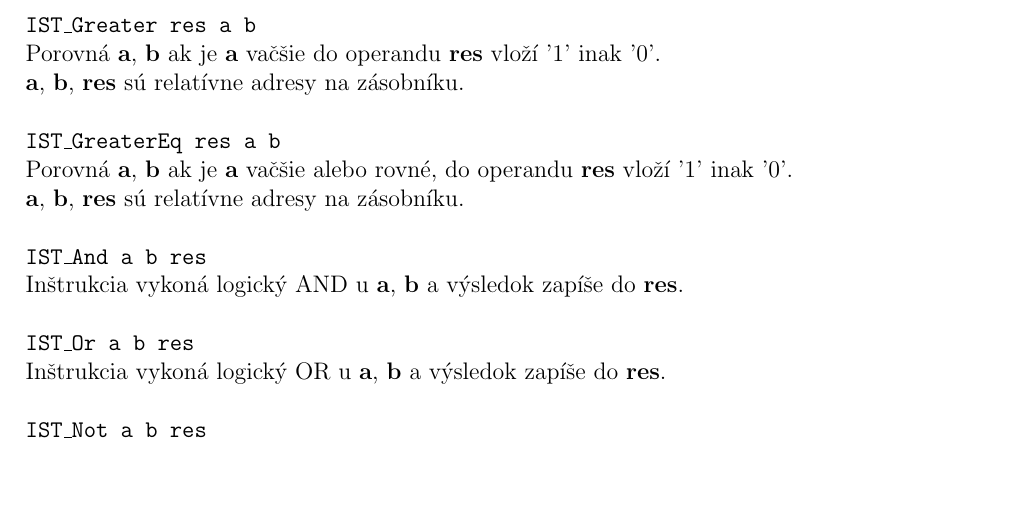
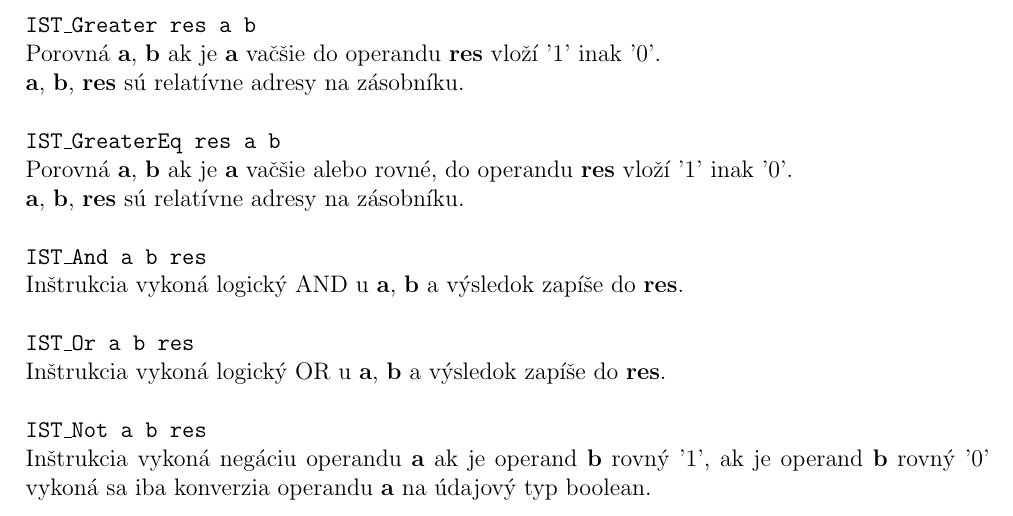
Before and after one commit to metthal/IFJ-Projekt, a LaTeX document (doc/documentation.tex): part of page 16 of 16, cut so that both start at the same text, the shorter picture padded with empty space. Compiled offline with pdfLaTeX.

Commit message:
Added info about IST_Not

```diff
--- a/doc/documentation.tex
+++ b/doc/documentation.tex
@@ -645,7 +645,8 @@ Inštrukcia vykoná logický AND u \textbf{a}, \textbf{b} a výsledok zapíše d
 \\\texttt{IST\_Or a b res}\\
 Inštrukcia vykoná logický OR u \textbf{a}, \textbf{b} a výsledok zapíše do \textbf{res}.\\
 \\\texttt{IST\_Not a b res}\\
-
+Inštrukcia vykoná negáciu operandu \textbf{a} ak je operand \textbf{b} rovný '1', ak je operand \textbf{b} rovný '0'
+vykoná sa iba konverzia operandu \textbf{a} na údajový typ boolean.\\
 % koniec dokumentace
 \end{document}
 %%%%%%%%%%%%%%%%%%%%%%%%%%%%%%%%%%%%%%%%%%%%%%%%%%%%%%%%%%%%%%%%%%%%%%%%%%%%%%%
```
